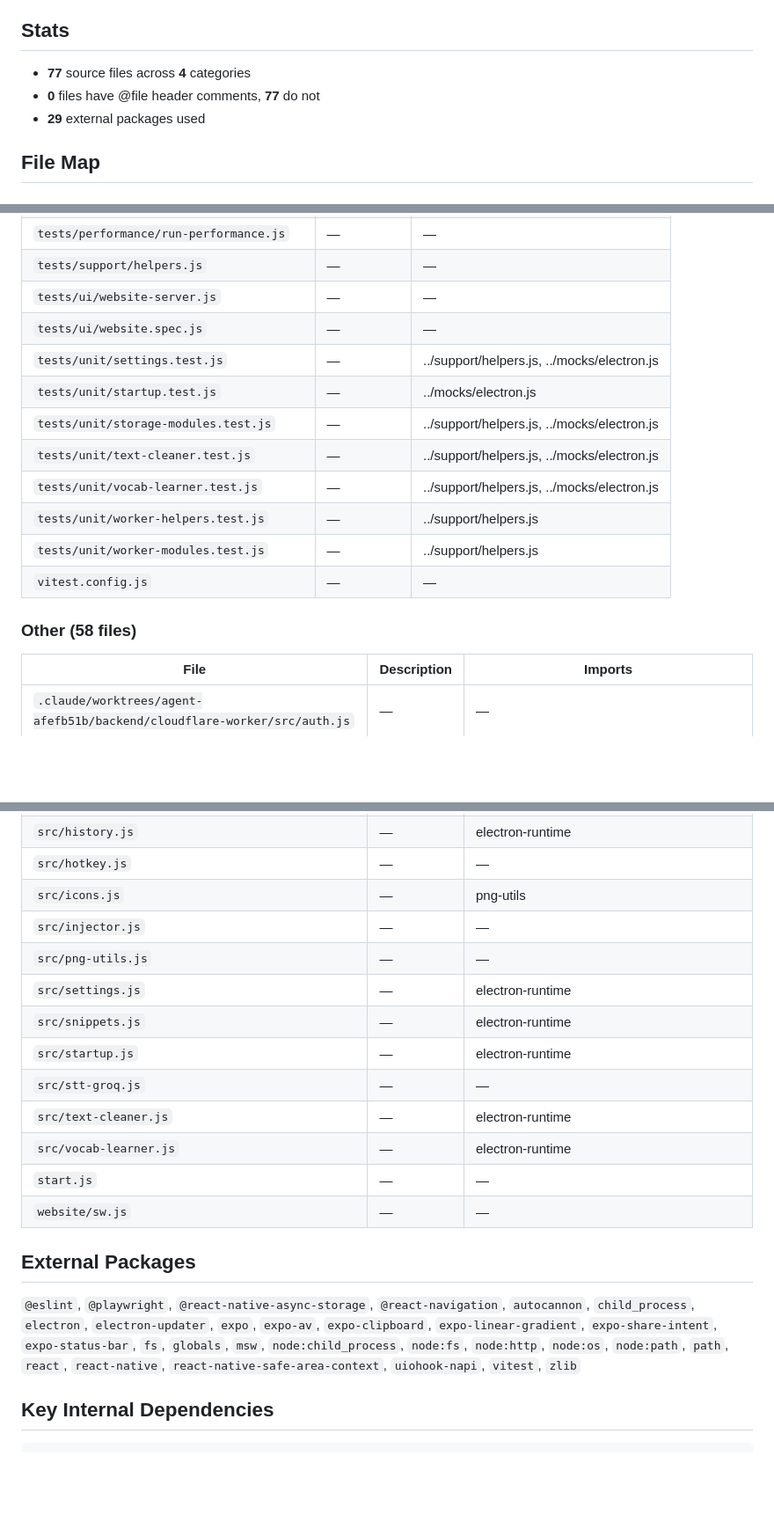
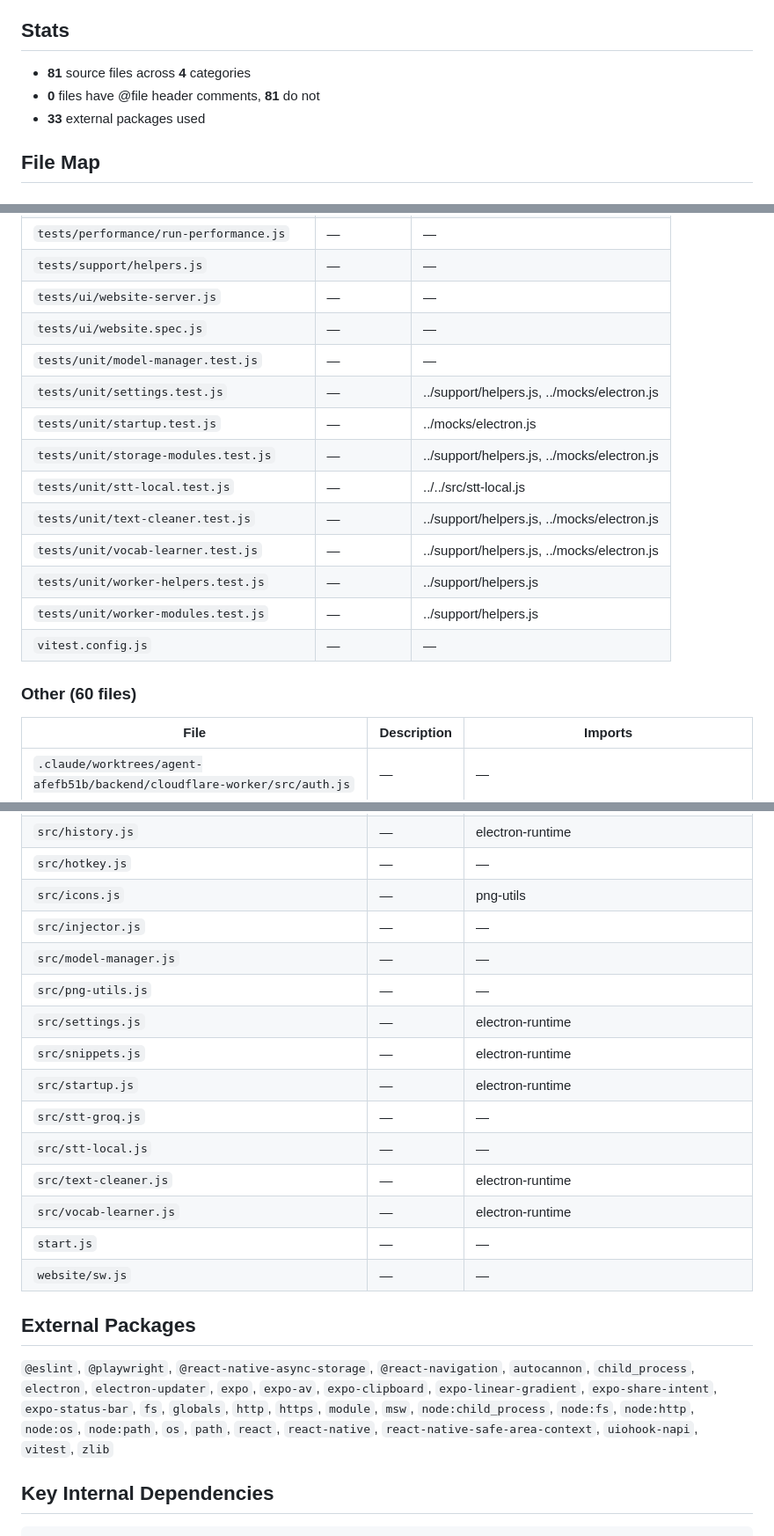
Before and after one commit to chrchevdj/volttype, a Markdown page: CODEMAP.md, 3 parts joined by grey strips. Shown at 88% size. GitHub-like rendering; blank space fills up the shorter version.

```diff
--- a/CODEMAP.md
+++ b/CODEMAP.md
@@ -4,9 +4,9 @@
 > to understand the codebase without opening individual files.
 
 ## Stats
-- **77** source files across **4** categories
-- **0** files have @file header comments, **77** do not
-- **29** external packages used
+- **81** source files across **4** categories
+- **0** files have @file header comments, **81** do not
+- **33** external packages used
 
 ## File Map
 
@@ -35,16 +35,18 @@
 | `tests/support/helpers.js` | — | — |
 | `tests/ui/website-server.js` | — | — |
 | `tests/ui/website.spec.js` | — | — |
+| `tests/unit/model-manager.test.js` | — | — |
 | `tests/unit/settings.test.js` | — | ../support/helpers.js, ../mocks/electron.js |
 | `tests/unit/startup.test.js` | — | ../mocks/electron.js |
 | `tests/unit/storage-modules.test.js` | — | ../support/helpers.js, ../mocks/electron.js |
+| `tests/unit/stt-local.test.js` | — | ../../src/stt-local.js |
 | `tests/unit/text-cleaner.test.js` | — | ../support/helpers.js, ../mocks/electron.js |
 | `tests/unit/vocab-learner.test.js` | — | ../support/helpers.js, ../mocks/electron.js |
 | `tests/unit/worker-helpers.test.js` | — | ../support/helpers.js |
 | `tests/unit/worker-modules.test.js` | — | ../support/helpers.js |
 | `vitest.config.js` | — | — |
 
-### Other (58 files)
+### Other (60 files)
 
 | File | Description | Imports |
 |------|-------------|----------|
@@ -97,11 +99,13 @@
 | `src/hotkey.js` | — | — |
 | `src/icons.js` | — | png-utils |
 | `src/injector.js` | — | — |
+| `src/model-manager.js` | — | — |
 | `src/png-utils.js` | — | — |
 | `src/settings.js` | — | electron-runtime |
 | `src/snippets.js` | — | electron-runtime |
 | `src/startup.js` | — | electron-runtime |
 | `src/stt-groq.js` | — | — |
+| `src/stt-local.js` | — | — |
 | `src/text-cleaner.js` | — | electron-runtime |
 | `src/vocab-learner.js` | — | electron-runtime |
 | `start.js` | — | — |
@@ -109,7 +113,7 @@
 
 ## External Packages
 
-`@eslint`, `@playwright`, `@react-native-async-storage`, `@react-navigation`, `autocannon`, `child_process`, `electron`, `electron-updater`, `expo`, `expo-av`, `expo-clipboard`, `expo-linear-gradient`, `expo-share-intent`, `expo-status-bar`, `fs`, `globals`, `msw`, `node:child_process`, `node:fs`, `node:http`, `node:os`, `node:path`, `path`, `react`, `react-native`, `react-native-safe-area-context`, `uiohook-napi`, `vitest`, `zlib`
+`@eslint`, `@playwright`, `@react-native-async-storage`, `@react-navigation`, `autocannon`, `child_process`, `electron`, `electron-updater`, `expo`, `expo-av`, `expo-clipboard`, `expo-linear-gradient`, `expo-share-intent`, `expo-status-bar`, `fs`, `globals`, `http`, `https`, `module`, `msw`, `node:child_process`, `node:fs`, `node:http`, `node:os`, `node:path`, `os`, `path`, `react`, `react-native`, `react-native-safe-area-context`, `uiohook-napi`, `vitest`, `zlib`
 
 ## Key Internal Dependencies
 
```
Also changed, not shown: other parts of CODEMAP.md (+1 -1 lines), HANDOVER.md (+75 -10 lines).
